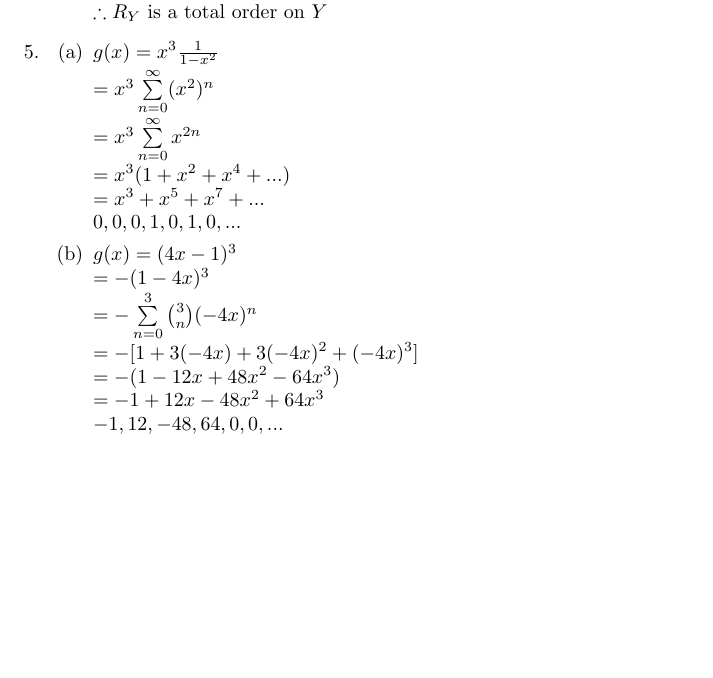
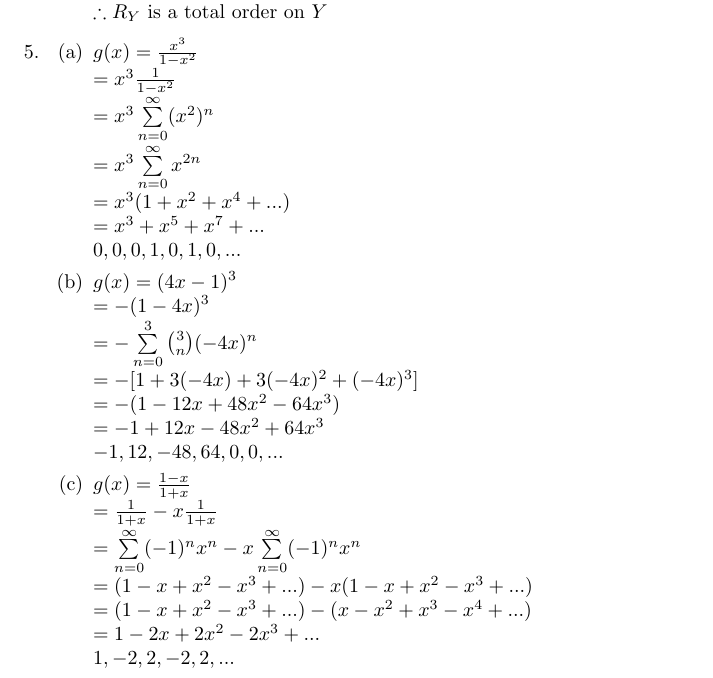
Before and after one commit to danielfrankcom/MATH222, a LaTeX document (As4/as4.tex): part of page 4 of 4, cut so that both start at the same text, the shorter picture padded with empty space. Compiled offline with pdfLaTeX.

Commit message:
Completed 5c

```diff
--- a/As4/as4.tex
+++ b/As4/as4.tex
@@ -125,7 +125,8 @@
 
 		\item
 		\begin{enumerate}
-			\item $g(x)=x^3\frac{1}{1-x^2}$
+			\item $g(x)=\frac{x^3}{1-x^2}$
+			\newline $=x^3\frac{1}{1-x^2}$
 			\newline $=x^3\sum\limits_{n=0}^{\infty}(x^2)^n$
 			\newline $=x^3\sum\limits_{n=0}^{\infty}x^{2n}$
 			\newline $=x^3(1+x^2+x^4+...)$
@@ -139,6 +140,14 @@
 			\newline $=-(1-12x+48x^2-64x^3)$
 			\newline $=-1+12x-48x^2+64x^3$
 			\newline $-1,12,-48,64,0,0,...$
+
+			\item $g(x)=\frac{1-x}{1+x}$
+			\newline $=\frac{1}{1+x}-x\frac{1}{1+x}$
+			\newline $=\sum\limits_{n=0}^{\infty}(-1)^nx^n-x\sum\limits_{n=0}^{\infty}(-1)^nx^n$
+			\newline $=(1-x+x^2-x^3+...)-x(1-x+x^2-x^3+...)$
+			\newline $=(1-x+x^2-x^3+...)-(x-x^2+x^3-x^4+...)$
+			\newline $=1-2x+2x^2-2x^3+...$
+			\newline $1,-2,2,-2,2,...$
 		\end{enumerate}
 
 	\end{enumerate}
```
